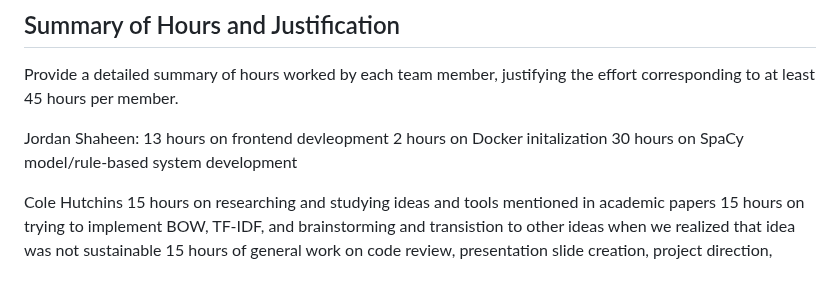
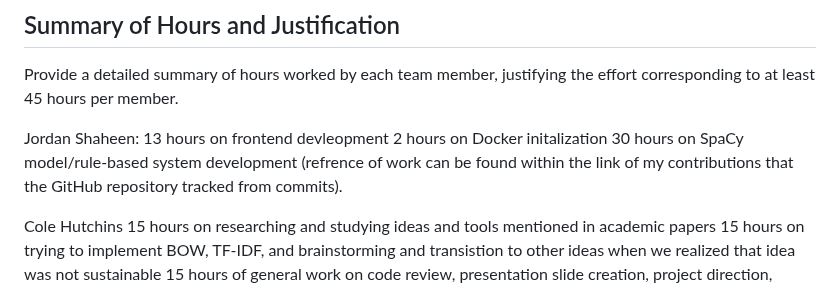
Before and after one commit to JordanDotPy/BiasNewsDetector, a Markdown page: README.md, the part around the change. GitHub-like rendering.

```diff
--- a/README.md
+++ b/README.md
@@ -83,6 +83,7 @@ Jordan Shaheen:
 13 hours on frontend devleopment
 2 hours on Docker initalization
 30 hours on SpaCy model/rule-based system development
+(refrence of work can be found within the link of my contributions that the GitHub repository tracked from commits).
 
 Cole Hutchins
 15 hours on researching and studying ideas and tools mentioned in academic papers
```
